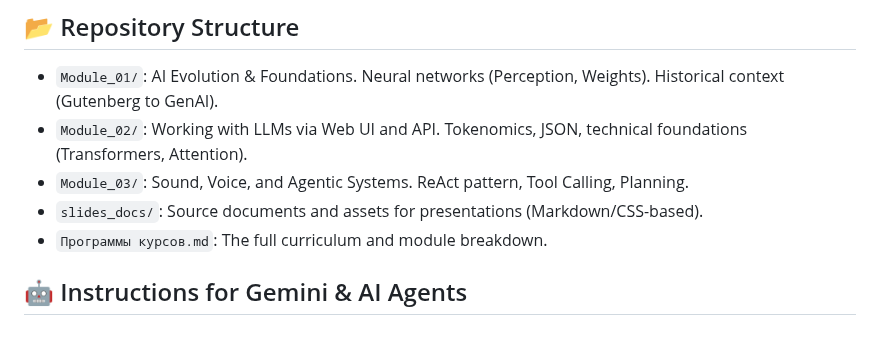
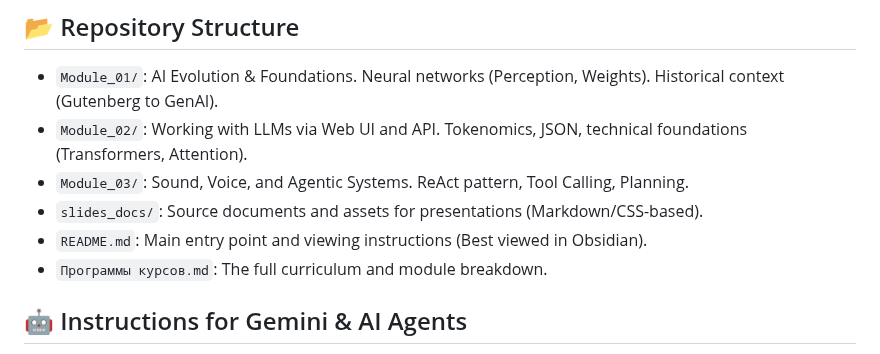
Before and after one commit to sekachev/agentic_ai, a Markdown page: GEMINI.md, the part around the change. Drawn GitHub-style.

```diff
--- a/GEMINI.md
+++ b/GEMINI.md
@@ -14,6 +14,7 @@ TETkool is a modular educational program designed to take students from AI begin
 - `Module_02/`: Working with LLMs via Web UI and API. Tokenomics, JSON, technical foundations (Transformers, Attention).
 - `Module_03/`: Sound, Voice, and Agentic Systems. ReAct pattern, Tool Calling, Planning.
 - `slides_docs/`: Source documents and assets for presentations (Markdown/CSS-based).
+- `README.md`: Main entry point and viewing instructions (Best viewed in Obsidian).
 - `Программы курсов.md`: The full curriculum and module breakdown.
 
 ## 🤖 Instructions for Gemini & AI Agents
```
Also changed, not shown: README.md (added, +26 -0 lines).
